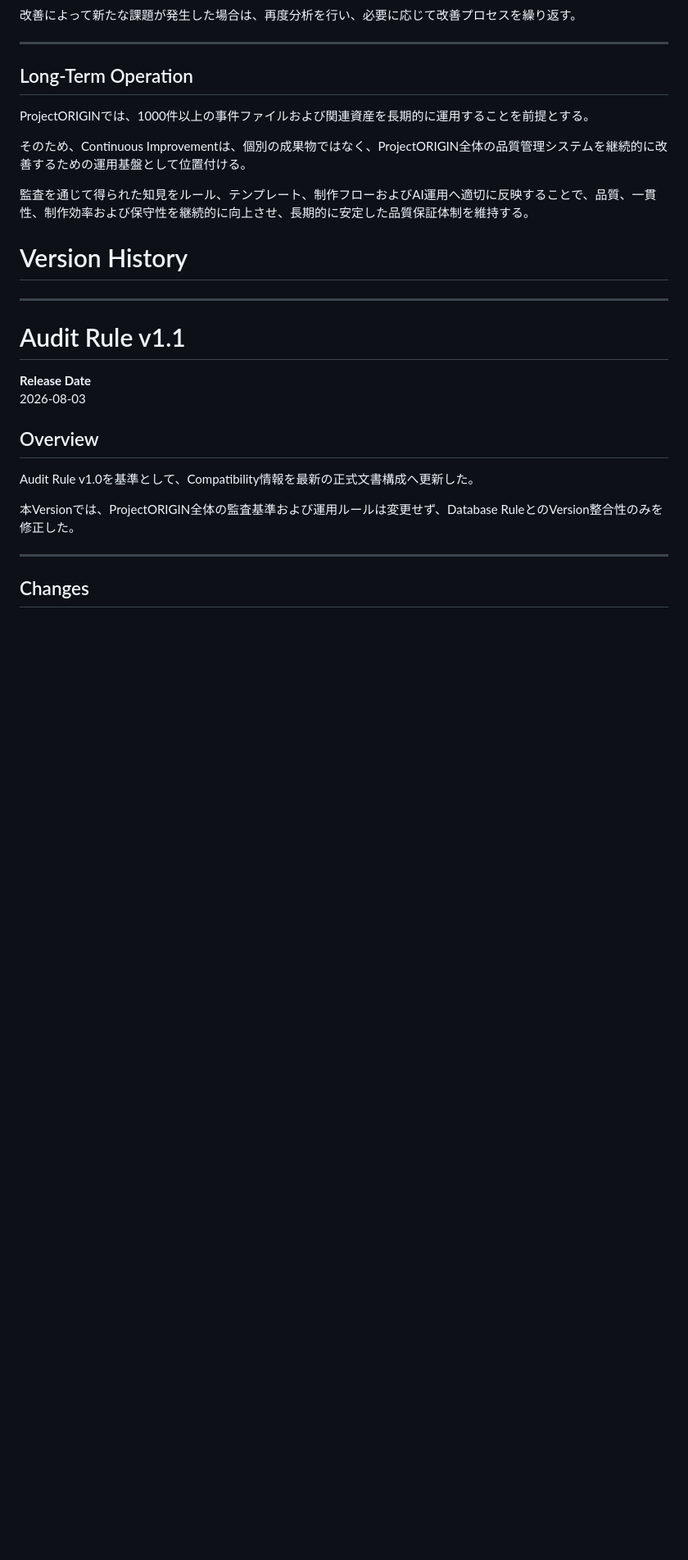
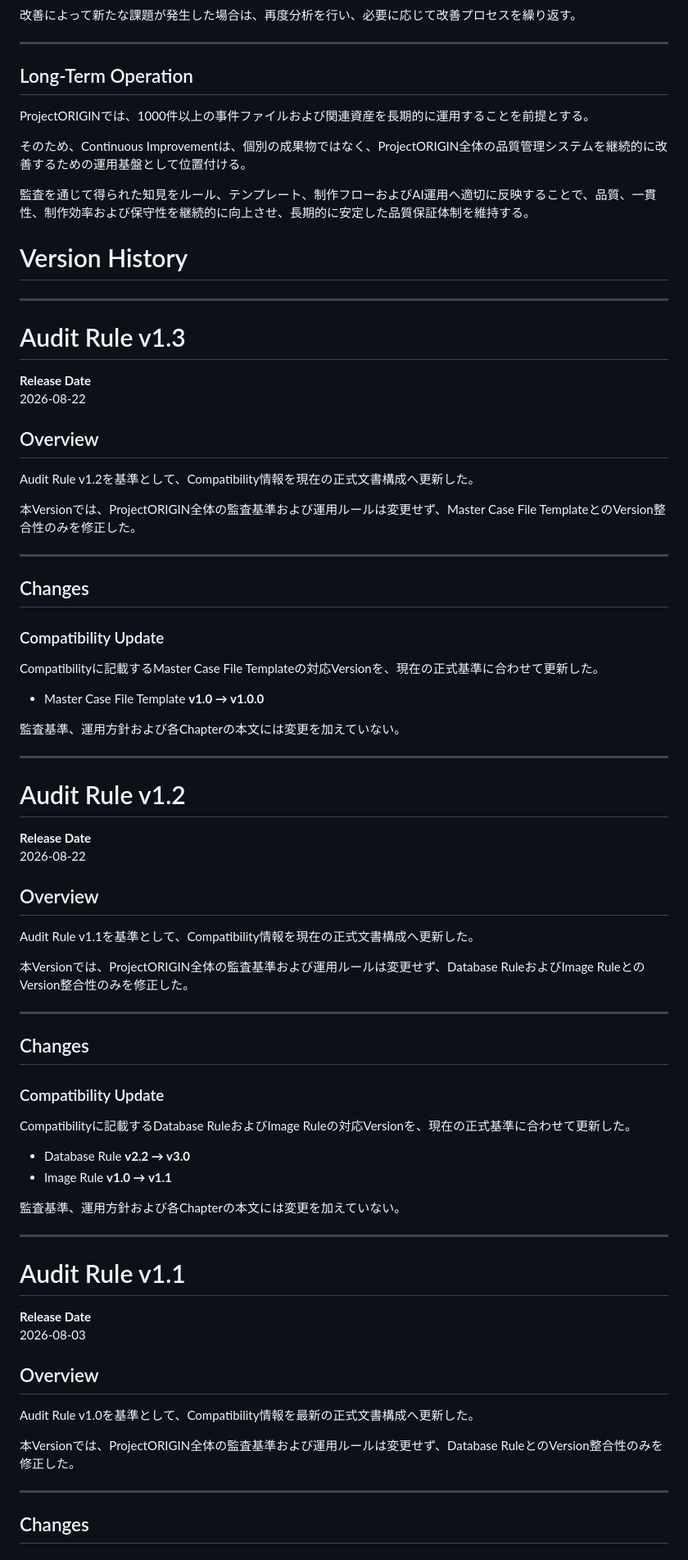
Before and after one commit to Kou-ORIGIN/ProjectORIGIN, a Markdown page: docs/Audit Rule.md, the part around one of its changes. Shown at 82% size. Rendered like a GitHub page; blank space fills up the shorter version.

Commit message:
docs: finalize version reference alignment

```diff
--- a/docs/Audit Rule.md
+++ b/docs/Audit Rule.md
@@ -1707,6 +1707,57 @@ ProjectORIGINでは、1000件以上の事件ファイルおよび関連資産を
 
 ---
 
+# Audit Rule v1.3
+
+**Release Date**
+2026-08-22
+
+## Overview
+
+Audit Rule v1.2を基準として、Compatibility情報を現在の正式文書構成へ更新した。
+
+本Versionでは、ProjectORIGIN全体の監査基準および運用ルールは変更せず、Master Case File TemplateとのVersion整合性のみを修正した。
+
+---
+
+## Changes
+
+### Compatibility Update
+
+Compatibilityに記載するMaster Case File Templateの対応Versionを、現在の正式基準に合わせて更新した。
+
+- Master Case File Template **v1.0 → v1.0.0**
+
+監査基準、運用方針および各Chapterの本文には変更を加えていない。
+
+---
+
+# Audit Rule v1.2
+
+**Release Date**
+2026-08-22
+
+## Overview
+
+Audit Rule v1.1を基準として、Compatibility情報を現在の正式文書構成へ更新した。
+
+本Versionでは、ProjectORIGIN全体の監査基準および運用ルールは変更せず、Database RuleおよびImage RuleとのVersion整合性のみを修正した。
+
+---
+
+## Changes
+
+### Compatibility Update
+
+Compatibilityに記載するDatabase RuleおよびImage Ruleの対応Versionを、現在の正式基準に合わせて更新した。
+
+- Database Rule **v2.2 → v3.0**
+- Image Rule **v1.0 → v1.1**
+
+監査基準、運用方針および各Chapterの本文には変更を加えていない。
+
+---
+
 # Audit Rule v1.1
 
 **Release Date**
```
Also changed, not shown: other parts of docs/Audit Rule.md (+4 -4 lines), docs/Master Case File Template.md (+1 -1 lines).
